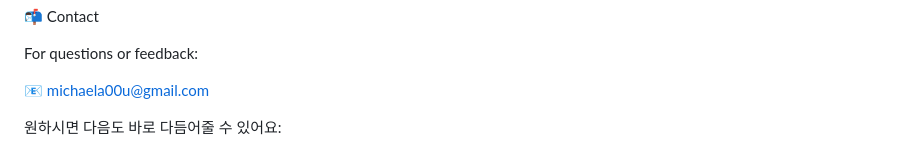
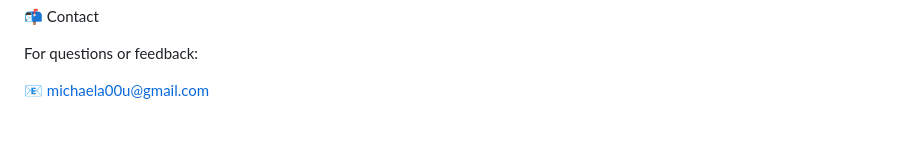
Before and after one commit to Michael09011/Medicael-Record-System, a Markdown page: README.md, the part around the change. Rendered like a GitHub page; blank space fills up the shorter version.

```diff
--- a/README.md
+++ b/README.md
@@ -237,5 +237,3 @@ Commercial use should be reviewed separately.
 For questions or feedback:
 
 📧 michaela00u@gmail.com
-
-원하시면 다음도 바로 다듬어줄 수 있어요:
```
